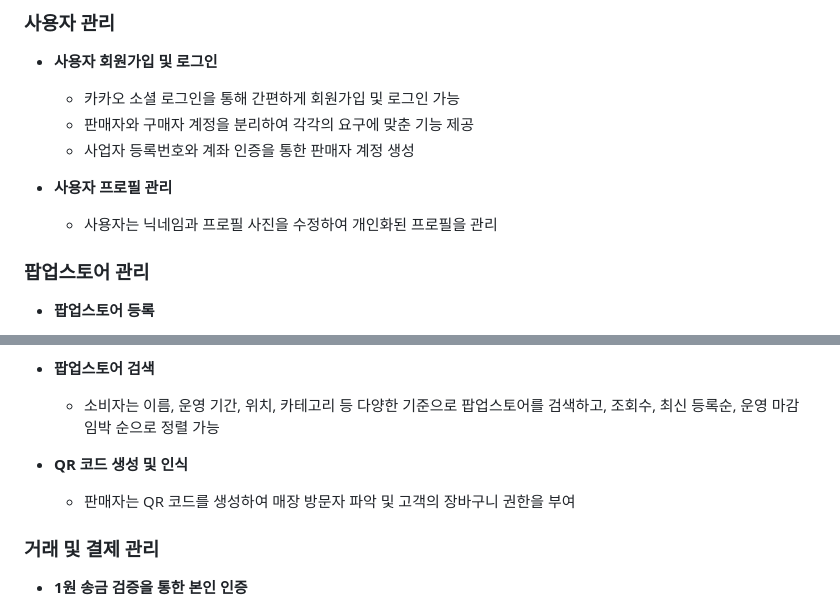
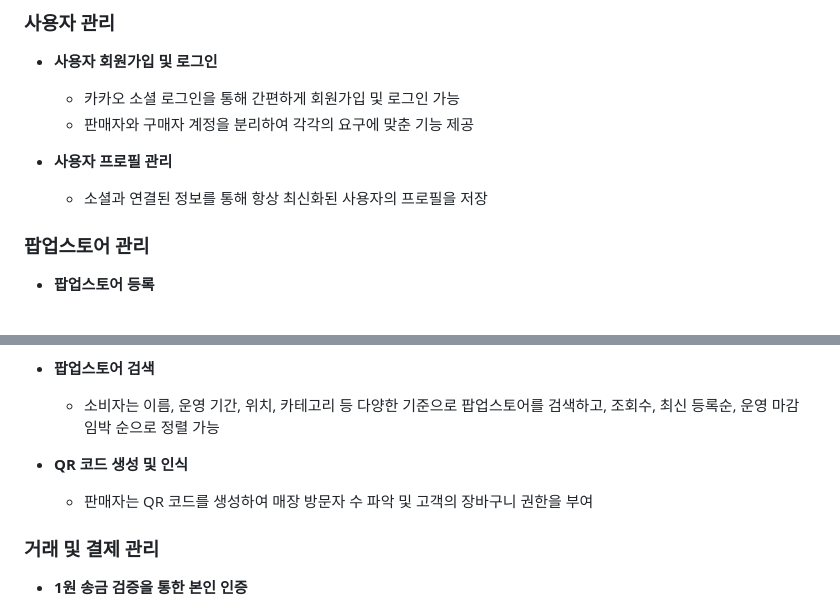
Before and after one commit to iamSOLOinSH/SnapPick, a Markdown page: README.md, 2 parts joined by grey strips. Drawn GitHub-style.

```diff
--- a/README.md
+++ b/README.md
@@ -43,10 +43,9 @@ SnapPick은 팝업스토어의 모든 과정을 간편화하여 판매자와 소
 - **사용자 회원가입 및 로그인**
     - 카카오 소셜 로그인을 통해 간편하게 회원가입 및 로그인 가능
     - 판매자와 구매자 계정을 분리하여 각각의 요구에 맞춘 기능 제공
-    - 사업자 등록번호와 계좌 인증을 통한 판매자 계정 생성
 
 - **사용자 프로필 관리**
-    - 사용자는 닉네임과 프로필 사진을 수정하여 개인화된 프로필을 관리
+    - 소셜과 연결된 정보를 통해 항상 최신화된 사용자의 프로필을 저장
 
 ### 팝업스토어 관리
 
@@ -60,6 +59,6 @@ SnapPick은 팝업스토어의 모든 과정을 간편화하여 판매자와 소
     - 소비자는 이름, 운영 기간, 위치, 카테고리 등 다양한 기준으로 팝업스토어를 검색하고, 조회수, 최신 등록순, 운영 마감 임박 순으로 정렬 가능
 
 - **QR 코드 생성 및 인식**
-    - 판매자는 QR 코드를 생성하여 매장 방문자 파악 및 고객의 장바구니 권한을 부여
+    - 판매자는 QR 코드를 생성하여 매장 방문자 수 파악 및 고객의 장바구니 권한을 부여
 
 ### 거래 및 결제 관리
```
Also changed, not shown: other parts of README.md (+16 -14 lines).
